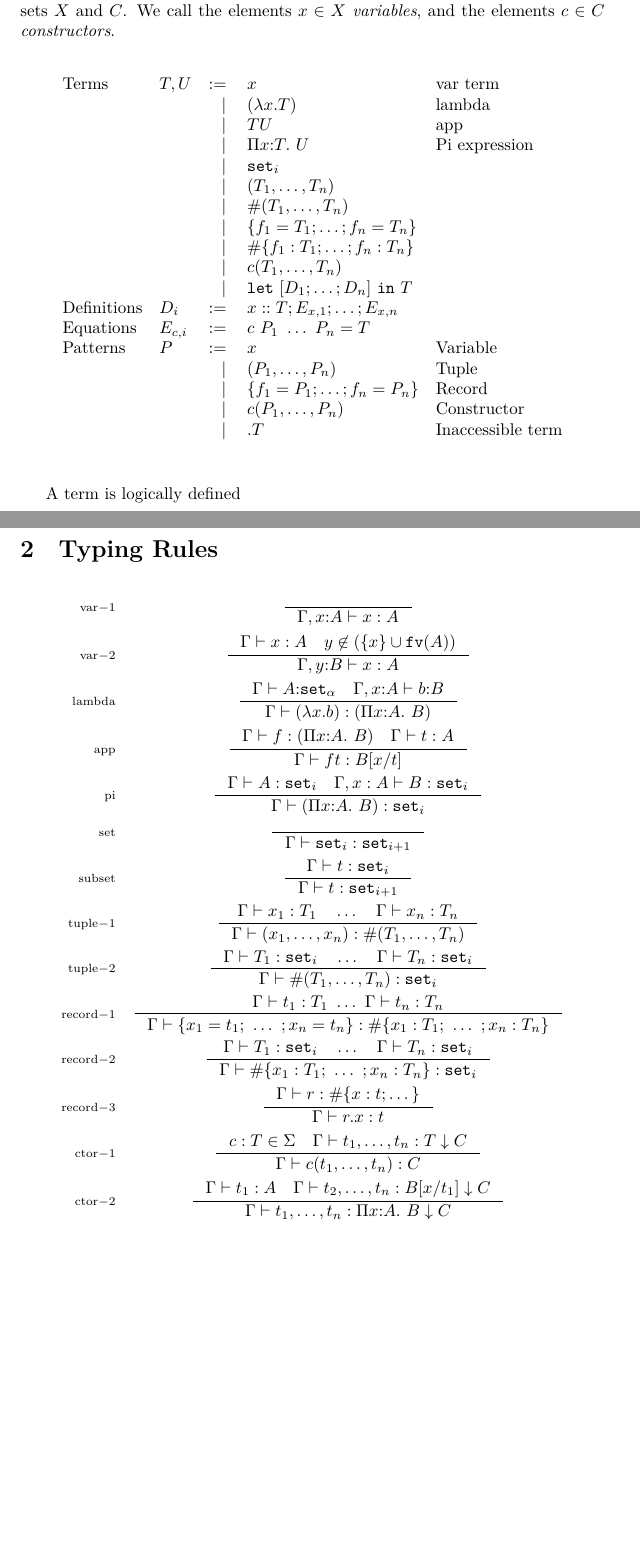
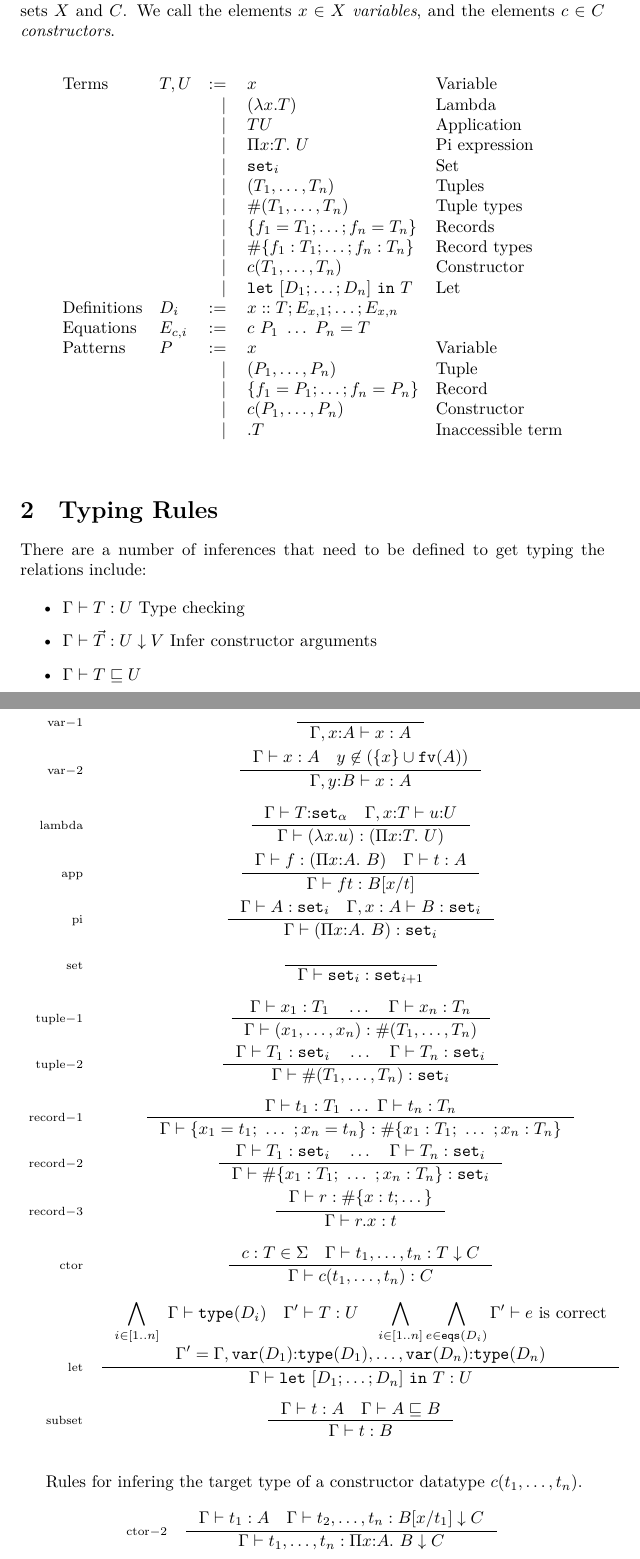
Before and after one commit to GaloisInc/saw-core, a LaTeX document (doc/formal.tex): two parts of pages 1 and 2 of 2, joined at a grey line, cut so that both start at the same text, the shorter picture padded with empty space. Compiled offline with XeLaTeX.

Commit message:
Updates to SAWCore.

```diff
--- a/doc/formal.tex
+++ b/doc/formal.tex
@@ -11,6 +11,7 @@
 \newcommand{\set}[1]{\fn{set}_{#1}}
 \newcommand{\rctor}[3]{{#1} : {#2} \downarrow {#3}}
 \newcommand{\Piexpr}[3]{\Pi {#1}{:}{#2}.\ {#3}}
+\newcommand{\letexpr}[2]{\fn{let}\ {#1}\ \fn{in}\ {#2}}
 \newcommand{\rlbl}[1]{\mathrm{\scriptstyle{}#1}}
 
 \begin{document}
@@ -32,17 +33,17 @@ $c \in C$ \emph{constructors}.
 \begin{align*}
 &\begin{array}{llrll}
 \text{Terms}
-& T,U    &:=\:& x & \text{var term}\\
-&        & |\:& (\lambda x . T) &\text{lambda}\\
-&        & |\:& T U &\text{app}\\
+& T,U    &:=\:& x & \text{Variable}\\
+&        & |\:& (\lambda x . T) &\text{Lambda}\\
+&        & |\:& T U &\text{Application}\\
 &        & |\:& \Piexpr{x}{T}{U} &\text{Pi expression}\\
-&        & |\:& \set{i}\\
-&        & |\:& (T_1, \dots, T_n)\\ % Tuples
-&        & |\:& \#(T_1, \dots, T_n)\\ % Tuple types
-&        & |\:& \{ f_1 = T_1; \dots; f_n = T_n \} \\ % records
-&        & |\:& \#\{ f_1 : T_1; \dots; f_n : T_n \} \\ % record types
-&        & |\:& c(T_1,\dots,T_n)\\ % Constructors
-&        & |\:& \fn{let}\ [ D_1; \dots; D_n ]\ \fn{in}\ T\\ % let
+&        & |\:& \set{i} & \text{Set}\\
+&        & |\:& (T_1, \dots, T_n)   & \text{Tuples}\\
+&        & |\:& \#(T_1, \dots, T_n)                 & \text{Tuple types}\\
+&        & |\:& \{ f_1 = T_1; \dots; f_n = T_n \}   & \text{Records}\\
+&        & |\:& \#\{ f_1 : T_1; \dots; f_n : T_n \} & \text{Record types}\\
+&        & |\:& c(T_1,\dots,T_n)                    & \text{Constructor}\\
+&        & |\:& \letexpr{[ D_1; \dots; D_n ]}{T}    & \text{Let}\\
 \text{Definitions}
 &D_i     &:=\:&x :: T; E_{x,1}; \dots; E_{x,n}\\
 \text{Equations}
@@ -56,9 +57,16 @@ $c \in C$ \emph{constructors}.
 \end{array}\\
 \end{align*}
 
-A term is logically defined
+\section{Typing Rules}
 
-\section{Typing Rules}
+There are a number of inferences that need to be defined to get typing the relations include:
+
+\begin{itemize}
+  \item $\Gamma |- T : U$ Type checking
+  \item $\Gamma |- \rctor{\vec{T}}{U}{V}$ Infer constructor arguments
+  \item $\Gamma |- T \sqsubseteq U$
+\end{itemize}
+
 \begin{gather*}
 \begin{array}{rc}
 % Variables
@@ -66,29 +74,27 @@ A term is logically defined
 \inference{}{\Gamma, x{:}A |- x : A}\\[1em]
 \rlbl{var-2}&
 \inference{\Gamma |- x : A \quad y \not\in (\{x\} \cup \fn{fv}(A))}
-          {\Gamma,y{:}B |- x : A}\\[1em]
+          {\Gamma,y{:}B |- x : A}\\[1.5em]
 % Lambda
 \rlbl{lambda}&
-\inference{\Gamma |- A{:}\set{\alpha} \quad \Gamma,x{:}A |- b{:}B}
-          {\Gamma |- (\lambda x . b) : (\Piexpr{x}{A}{B})}\\[1em]
+\inference{\Gamma |- T{:}\set{\alpha} \quad \Gamma,x{:}T |- u{:}U}
+          {\Gamma |- (\lambda x . u) : (\Piexpr{x}{T}{U})}\\[1em]
 \rlbl{app}&
 \inference{\Gamma |- f : (\Piexpr{x}{A}{B}) \quad \Gamma |- t : A  }
           {\Gamma |- f t : B[x/t] }\\[1em]
 \rlbl{pi}&
 \inference{\Gamma |- A : \set{i} \quad \Gamma,x:A |- B : \set{i}}
-          {\Gamma |- (\Piexpr{x}{A}{B}) : \set{i}}\\[1em]
+          {\Gamma |- (\Piexpr{x}{A}{B}) : \set{i}}\\[1.5em]
 %Set
 \rlbl{set}&
-\inference{}{\Gamma |- \set{i} : \set{i+1}}\\[1em]
-\rlbl{subset}&
-\inference{\Gamma |- t : \set{i}}{\Gamma |- t : \set{i+1}}\\[1em]
+\inference{}{\Gamma |- \set{i} : \set{i+1}}\\[1.5em]
 % Tuples
 \rlbl{tuple-1}&
 \inference{\Gamma |- x_1 : T_1 \quad \dots \quad \Gamma |- x_n : T_n}
           {\Gamma |- (x_1, \dots, x_n) : \#(T_1, \dots, T_n)}\\[1em]
 \rlbl{tuple-2}&
 \inference{\Gamma |- T_1 : \set{i} \quad \dots \quad \Gamma |- T_n : \set{i}}
-          {\Gamma |- \#(T_1, \dots, T_n) : \set{i}}\\[1em]
+          {\Gamma |- \#(T_1, \dots, T_n) : \set{i}}\\[1.5em]
 % Records
 \rlbl{record-1}&
 \inference{\Gamma |- t_1 : T_1\ \dots\ \Gamma |- t_n : T_n }
@@ -99,11 +105,28 @@ A term is logically defined
           {\Gamma |- \rectyp{ x_1 : T_1;\ \dots\ ; x_n : T_n} : \set{i}}\\[1em]
 \rlbl{record-3}&
 \inference{\Gamma |- r : \rectyp{ x : t; \dots }}
-          {\Gamma |- r.x : t }\\[1em]
+          {\Gamma |- r.x : t }\\[1.5em]
 % Constructors
-\rlbl{ctor-1}&
+\rlbl{ctor}&
 \inference{c : T \in \Sigma \quad \Gamma |- \rctor{t_1,\dots,t_n}{T}{C}}
-          {\Gamma |- c(t_1,\dots,t_n) : C}\\[1em]
+          {\Gamma |- c(t_1,\dots,t_n) : C}\\[1.5em]
+\rlbl{let}&
+\inference{\displaystyle
+           \bigwedge_{i\in[1..n]}\ \Gamma |- \fn{type}(D_i)\quad
+           \Gamma' |- T : U\quad
+           \bigwedge_{i\in[1..n]} \bigwedge_{e \in \fn{eqs}(D_i)} \Gamma' |- e\text{ is correct}\\
+           \Gamma' = \Gamma,\fn{var}(D_1){:}\fn{type}(D_1), \dots, \fn{var}(D_n){:}\fn{type}(D_n)}
+          {\Gamma |- \letexpr{[D_1; \dots; D_n]}{T} : U}
+\\[1.5em]
+\rlbl{subset}&
+\inference{\Gamma |- t : A \quad \Gamma |- A \sqsubseteq B}
+          {\Gamma |- t : B}\\[1.5em]
+\end{array}
+\end{gather*}
+
+Rules for infering the target type of a constructor datatype $c(t_1, \dots, t_n)$.
+\begin{gather*}
+\begin{array}{rc}
 % Constructor inference.
 \rlbl{ctor-2}&
 \inference{\Gamma|- t_1 : A \quad \Gamma |- \rctor{t_2,\dots,t_n}{B[x/t_1]}{C}}
```
Also changed, not shown: 4 other files.
